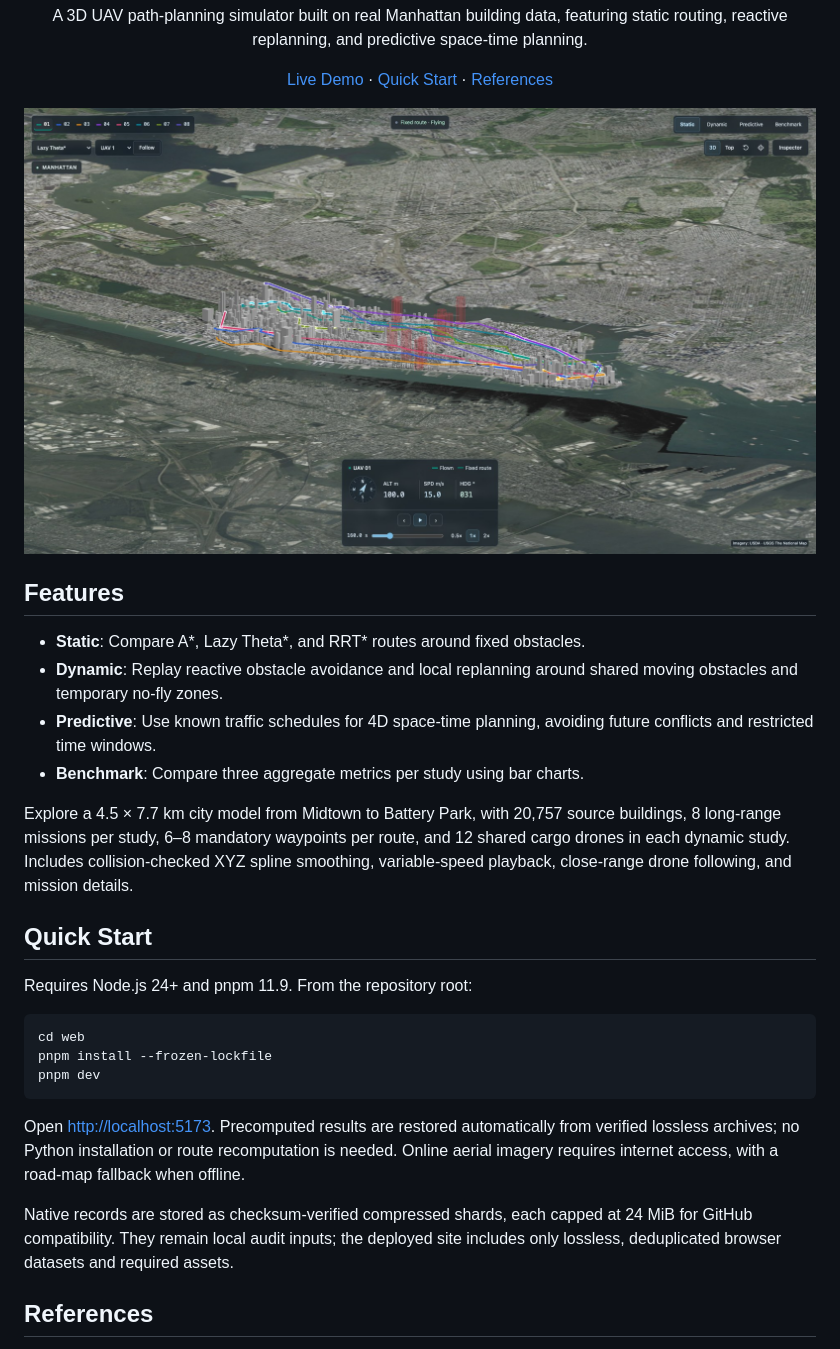
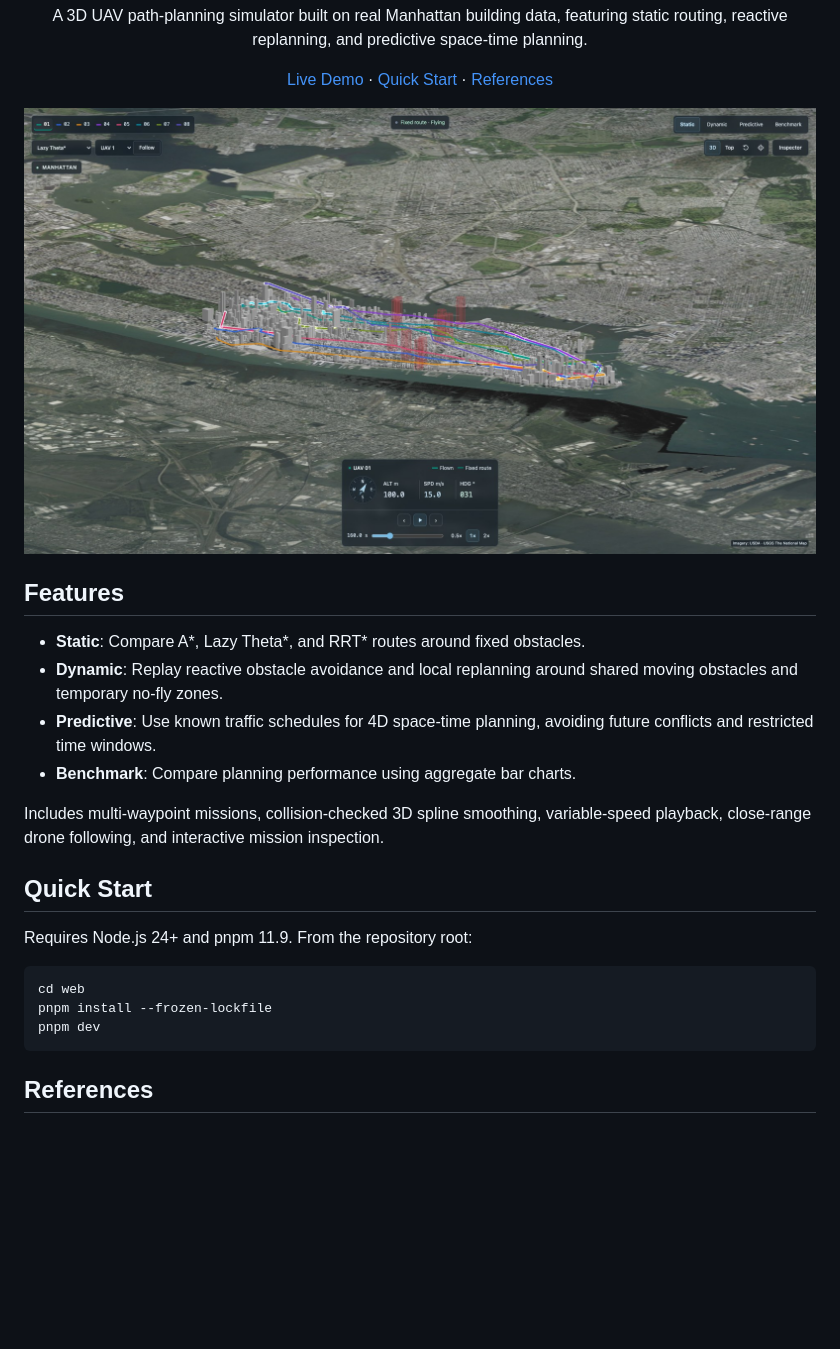
Before and after one commit to Revincxt/uav-3d-planner, a Markdown page: README.md, the part around one of its changes. Rendered like a GitHub page; blank space fills up the shorter version.

Commit message:
docs: simplify README feature overview and quick start

````diff
--- a/README.md
+++ b/README.md
@@ -23,9 +23,9 @@ A 3D UAV path-planning simulator built on real Manhattan building data, featurin
 - **Static**: Compare A*, Lazy Theta*, and RRT* routes around fixed obstacles.
 - **Dynamic**: Replay reactive obstacle avoidance and local replanning around shared moving obstacles and temporary no-fly zones.
 - **Predictive**: Use known traffic schedules for 4D space-time planning, avoiding future conflicts and restricted time windows.
-- **Benchmark**: Compare three aggregate metrics per study using bar charts.
+- **Benchmark**: Compare planning performance using aggregate bar charts.
 
-Explore a 4.5 × 7.7 km city model from Midtown to Battery Park, with 20,757 source buildings, 8 long-range missions per study, 6–8 mandatory waypoints per route, and 12 shared cargo drones in each dynamic study. Includes collision-checked XYZ spline smoothing, variable-speed playback, close-range drone following, and mission details.
+Includes multi-waypoint missions, collision-checked 3D spline smoothing, variable-speed playback, close-range drone following, and interactive mission inspection.
 
 ## Quick Start
 
@@ -36,10 +36,6 @@ cd web
 pnpm install --frozen-lockfile
 pnpm dev
 ```
-
-Open [http://localhost:5173](http://localhost:5173). Precomputed results are restored automatically from verified lossless archives; no Python installation or route recomputation is needed. Online aerial imagery requires internet access, with a road-map fallback when offline.
-
-Native records are stored as checksum-verified compressed shards, each capped at 24 MiB for GitHub compatibility. They remain local audit inputs; the deployed site includes only lossless, deduplicated browser datasets and required assets.
 
 ## References
 
````
Also changed, not shown: other parts of README.md (+1 -1 lines).
